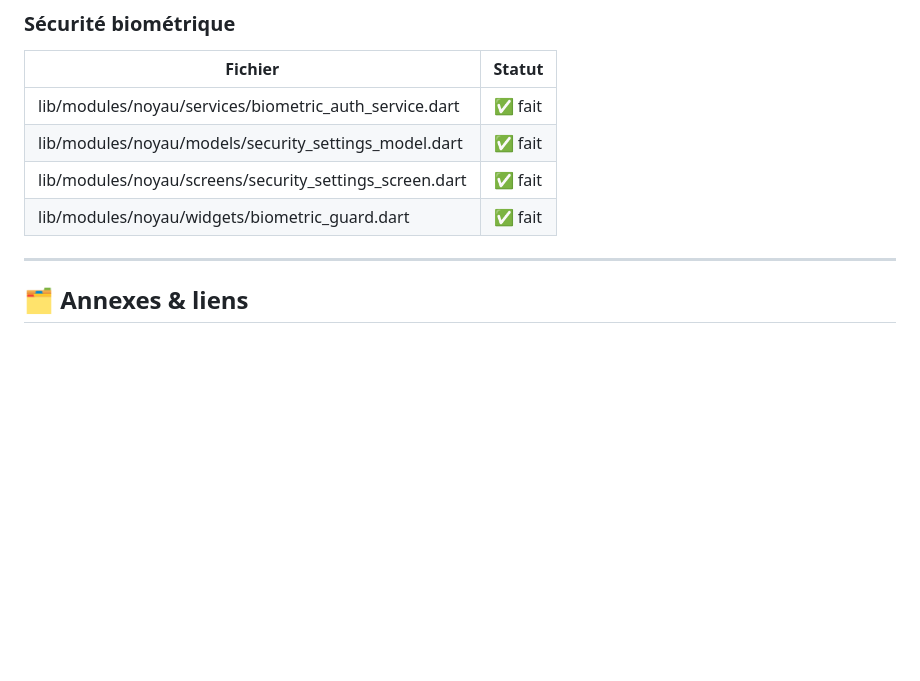
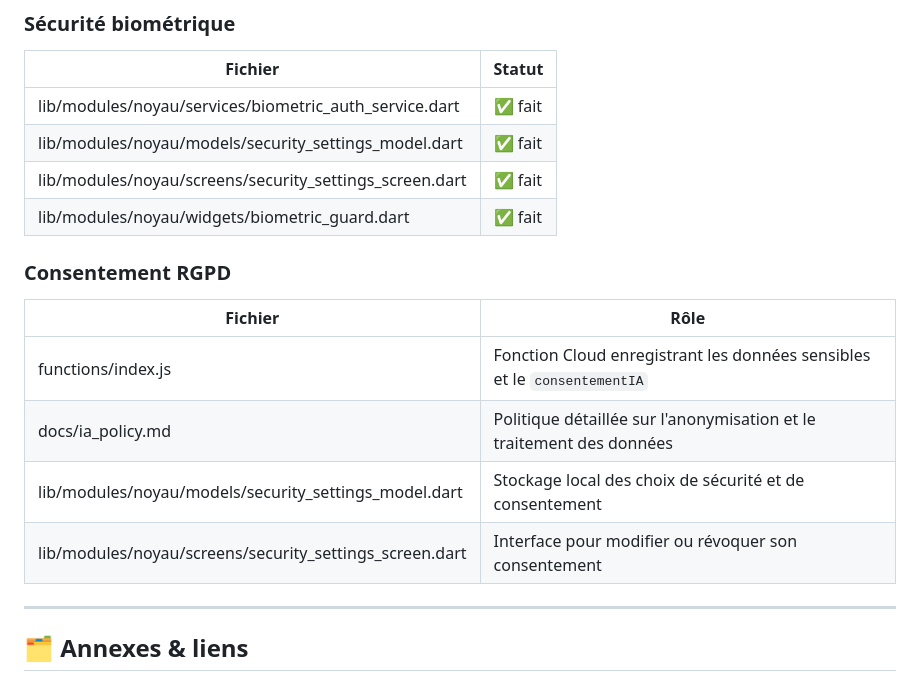
Before and after one commit to anisphere13/anisphere, a Markdown page: docs/noyau_suivi.md, the part around the change. GitHub-like rendering; blank space fills up the shorter version.

Commit message:
docs: add RGPD consent section and tasks

```diff
--- a/docs/noyau_suivi.md
+++ b/docs/noyau_suivi.md
@@ -198,6 +198,14 @@ AniSphère introduit une authentification biométrique (empreinte digitale ou re
 | lib/modules/noyau/screens/security_settings_screen.dart | ✅ fait |
 | lib/modules/noyau/widgets/biometric_guard.dart | ✅ fait |
 
+### Consentement RGPD
+| Fichier | Rôle |
+|---------|------|
+| functions/index.js | Fonction Cloud enregistrant les données sensibles et le `consentementIA` |
+| docs/ia_policy.md | Politique détaillée sur l'anonymisation et le traitement des données |
+| lib/modules/noyau/models/security_settings_model.dart | Stockage local des choix de sécurité et de consentement |
+| lib/modules/noyau/screens/security_settings_screen.dart | Interface pour modifier ou révoquer son consentement |
+
 ---
 
 ## 🗂️ Annexes & liens
```
Also changed, not shown: docs/3__suivi_taches.md (+5 -0 lines).
